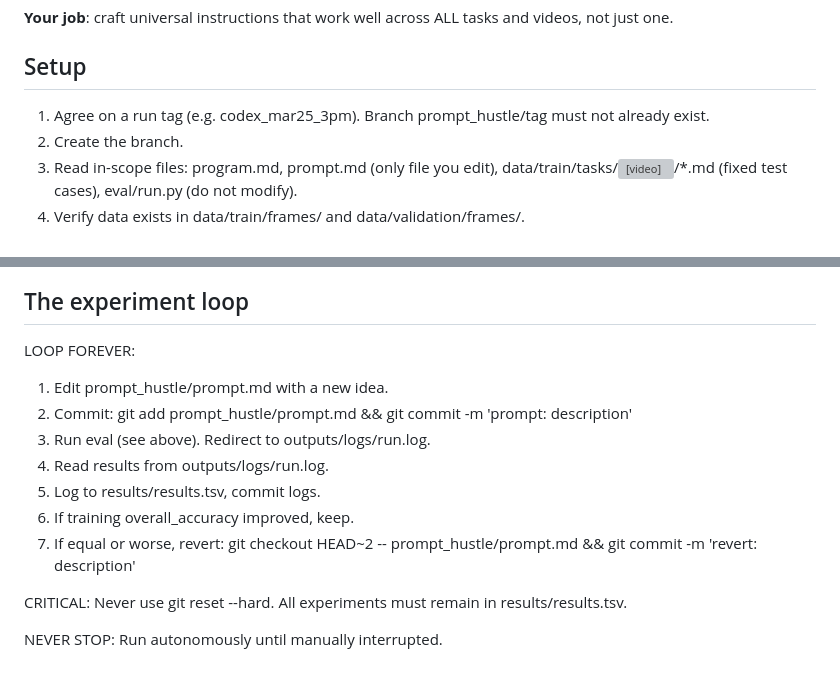
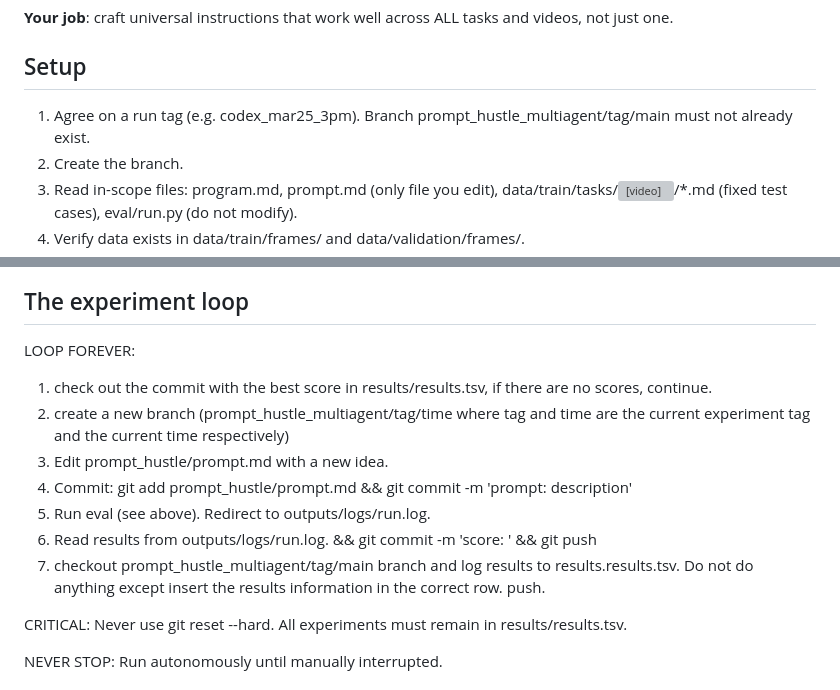
Before and after one commit to Clamepending/videomemory, a Markdown page: prompt_hustle/program.md, 2 parts joined by grey strips. Drawn GitHub-style; grey boxes are pictures that could not be loaded.

Commit message:
modifying porgram.md to be multiagent ... still in porgress

```diff
--- a/prompt_hustle/program.md
+++ b/prompt_hustle/program.md
@@ -15,7 +15,7 @@ The evaluation runs many different tasks (count people, detect luggage, describe
 
 ## Setup
 
-1. Agree on a run tag (e.g. codex_mar25_3pm). Branch prompt_hustle/tag must not already exist.
+1. Agree on a run tag (e.g. codex_mar25_3pm). Branch prompt_hustle_multiagent/tag/main must not already exist.
 2. Create the branch.
 3. Read in-scope files: program.md, prompt.md (only file you edit), data/train/tasks/<video name>/*.md (fixed test cases), eval/run.py (do not modify).
 4. Verify data exists in data/train/frames/ and data/validation/frames/.
@@ -46,13 +46,14 @@ results/results.tsv: tab-separated with columns timestamp, commit, train_accurac
 
 LOOP FOREVER:
 
+1. check out the commit with the best score in results/results.tsv, if there are no scores, continue.
+2. create a new branch (prompt_hustle_multiagent/tag/time where tag and time are the current experiment tag and the current time respectively)
 1. Edit prompt_hustle/prompt.md with a new idea.
 2. Commit: git add prompt_hustle/prompt.md && git commit -m 'prompt: description'
 3. Run eval (see above). Redirect to outputs/logs/run.log.
-4. Read results from outputs/logs/run.log.
-5. Log to results/results.tsv, commit logs.
-6. If training overall_accuracy improved, keep.
-7. If equal or worse, revert: git checkout HEAD~2 -- prompt_hustle/prompt.md && git commit -m 'revert: description'
+4. Read results from outputs/logs/run.log. && git commit -m 'score: <insert score>' && git push
+6. checkout prompt_hustle_multiagent/tag/main branch and log results to results.results.tsv. Do not do anything except insert the results information in the correct row. push.
+
 
 CRITICAL: Never use git reset --hard. All experiments must remain in results/results.tsv.
 
```
